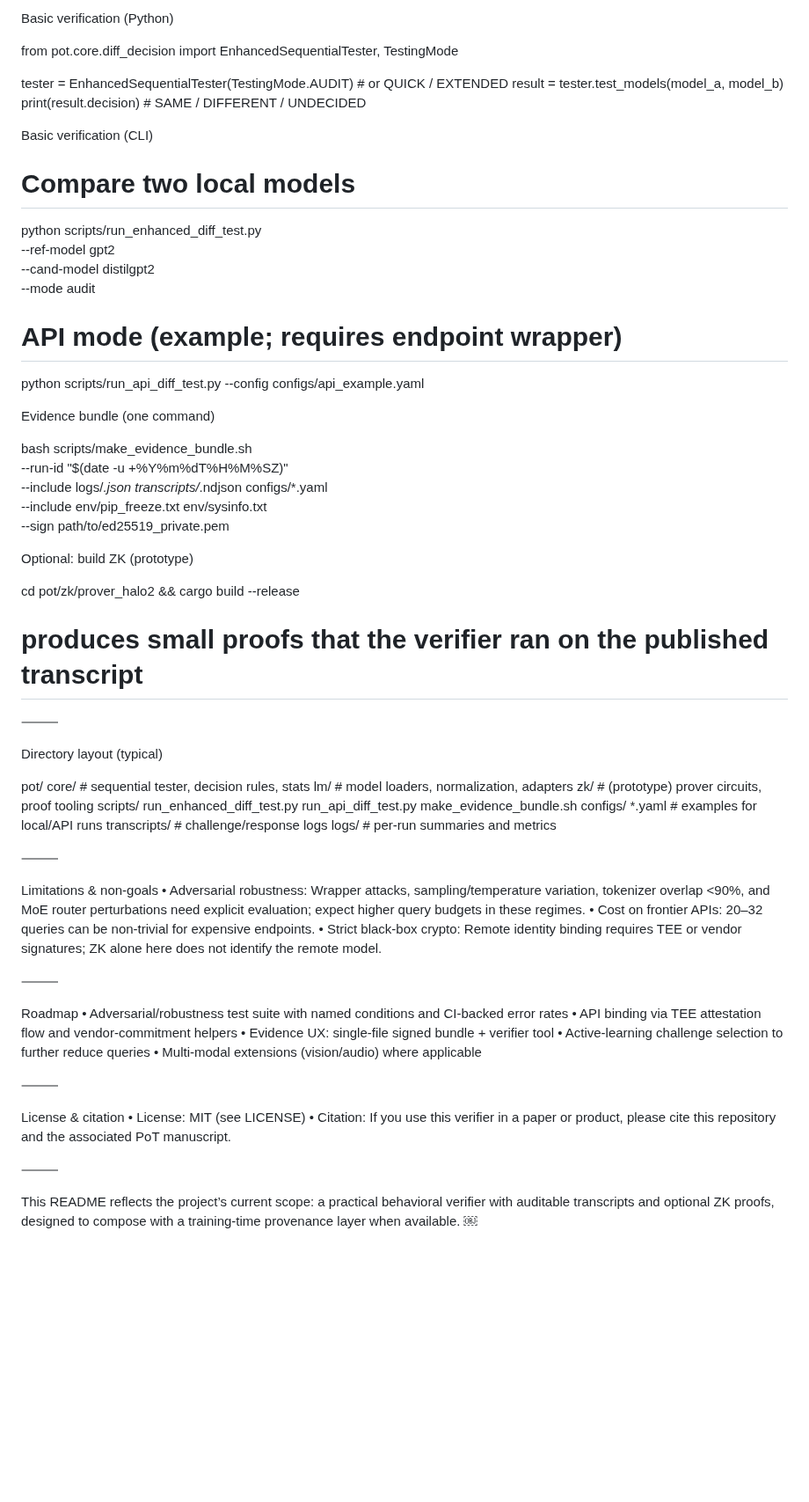
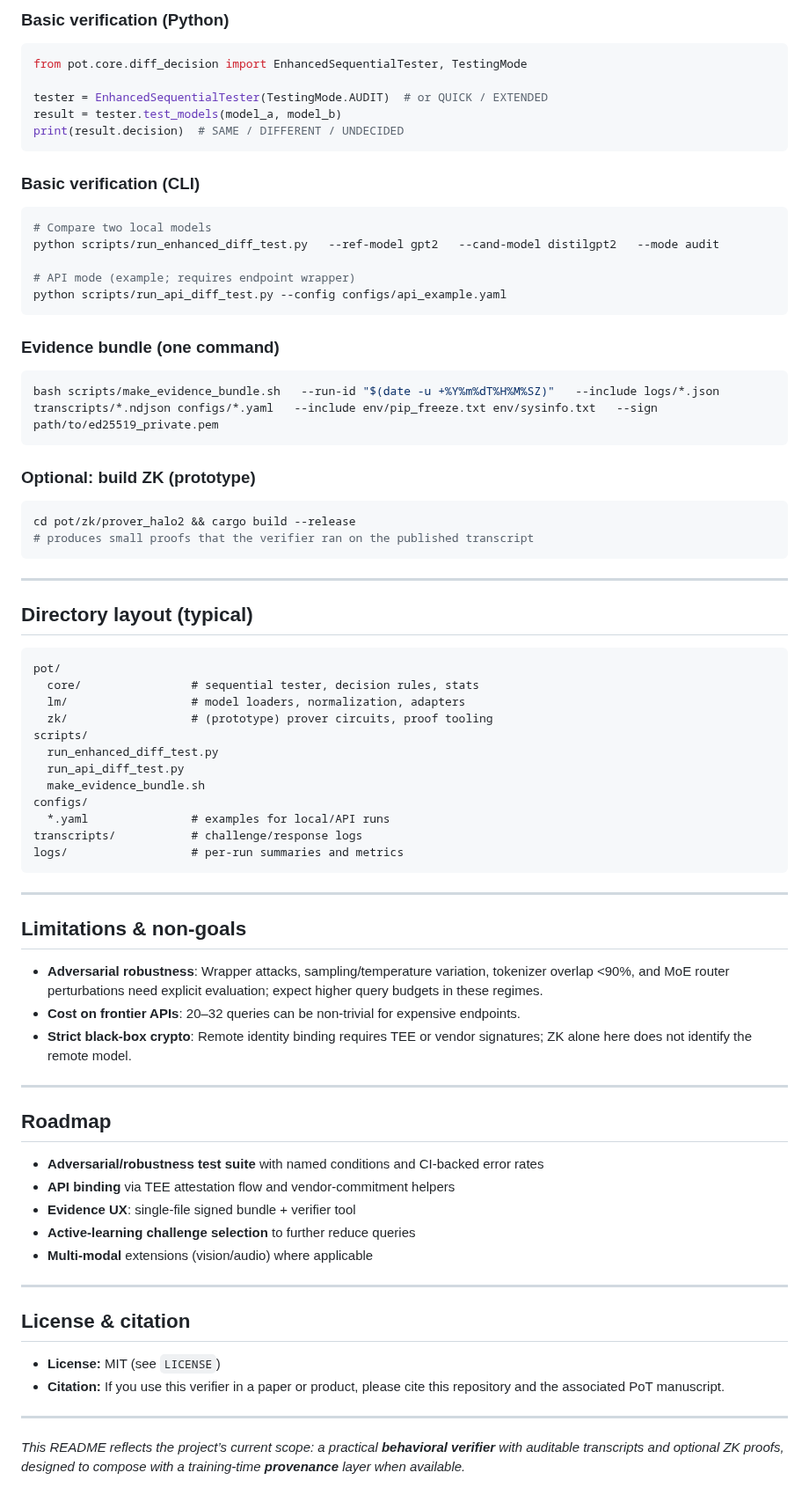
Before and after one commit to rohanvinaik/PoT_Experiments, a Markdown page: README.md, the part around one of its changes. Shown at 88% size. Rendered like a GitHub page; blank space fills up the shorter version.

````diff
--- a/README.md
+++ b/README.md
@@ -134,41 +147,38 @@ pip install -r requirements.txt
 
-Basic verification (Python)
-
+### Basic verification (Python)
+```python
 from pot.core.diff_decision import EnhancedSequentialTester, TestingMode
 
 tester = EnhancedSequentialTester(TestingMode.AUDIT)  # or QUICK / EXTENDED
 result = tester.test_models(model_a, model_b)
 print(result.decision)  # SAME / DIFFERENT / UNDECIDED
+```
 
-Basic verification (CLI)
-
+### Basic verification (CLI)
+```bash
 # Compare two local models
-python scripts/run_enhanced_diff_test.py \
-  --ref-model gpt2 \
-  --cand-model distilgpt2 \
-  --mode audit
+python scripts/run_enhanced_diff_test.py   --ref-model gpt2   --cand-model distilgpt2   --mode audit
 
 # API mode (example; requires endpoint wrapper)
 python scripts/run_api_diff_test.py --config configs/api_example.yaml
+```
 
-Evidence bundle (one command)
+### Evidence bundle (one command)
+```bash
+bash scripts/make_evidence_bundle.sh   --run-id "$(date -u +%Y%m%dT%H%M%SZ)"   --include logs/*.json transcripts/*.ndjson configs/*.yaml   --include env/pip_freeze.txt env/sysinfo.txt   --sign path/to/ed25519_private.pem
+```
 
-bash scripts/make_evidence_bundle.sh \
-  --run-id "$(date -u +%Y%m%dT%H%M%SZ)" \
-  --include logs/*.json transcripts/*.ndjson configs/*.yaml \
-  --include env/pip_freeze.txt env/sysinfo.txt \
-  --sign path/to/ed25519_private.pem
-
-Optional: build ZK (prototype)
-
+### Optional: build ZK (prototype)
+```bash
 cd pot/zk/prover_halo2 && cargo build --release
 # produces small proofs that the verifier ran on the published transcript
+```
 
+---
 
-⸻
+## Directory layout (typical)
 
-Directory layout (typical)
-
+```
 pot/
   core/                # sequential tester, decision rules, stats
   lm/                  # model loaders, normalization, adapters
@@ -181,30 +191,33 @@ configs/
   *.yaml               # examples for local/API runs
 transcripts/           # challenge/response logs
 logs/                  # per-run summaries and metrics
+```
 
+---
 
-⸻
+## Limitations & non-goals
 
-Limitations & non-goals
-	•	Adversarial robustness: Wrapper attacks, sampling/temperature variation, tokenizer overlap <90%, and MoE router perturbations need explicit evaluation; expect higher query budgets in these regimes.
-	•	Cost on frontier APIs: 20–32 queries can be non-trivial for expensive endpoints.
-	•	Strict black-box crypto: Remote identity binding requires TEE or vendor signatures; ZK alone here does not identify the remote model.
+- **Adversarial robustness**: Wrapper attacks, sampling/temperature variation, tokenizer overlap <90%, and MoE router perturbations need explicit evaluation; expect higher query budgets in these regimes.
+- **Cost on frontier APIs**: 20–32 queries can be non-trivial for expensive endpoints.
+- **Strict black-box crypto**: Remote identity binding requires TEE or vendor signatures; ZK alone here does not identify the remote model.
 
-⸻
+---
 
-Roadmap
-	•	Adversarial/robustness test suite with named conditions and CI-backed error rates
-	•	API binding via TEE attestation flow and vendor-commitment helpers
-	•	Evidence UX: single-file signed bundle + verifier tool
-	•	Active-learning challenge selection to further reduce queries
-	•	Multi-modal extensions (vision/audio) where applicable
+## Roadmap
 
-⸻
+- **Adversarial/robustness test suite** with named conditions and CI-backed error rates
+- **API binding** via TEE attestation flow and vendor-commitment helpers
+- **Evidence UX**: single-file signed bundle + verifier tool
+- **Active-learning challenge selection** to further reduce queries
+- **Multi-modal** extensions (vision/audio) where applicable
 
-License & citation
-	•	License: MIT (see LICENSE)
-	•	Citation: If you use this verifier in a paper or product, please cite this repository and the associated PoT manuscript.
+---
 
-⸻
+## License & citation
 
-This README reflects the project’s current scope: a practical behavioral verifier with auditable transcripts and optional ZK proofs, designed to compose with a training-time provenance layer when available.  ￼
+- **License:** MIT (see `LICENSE`)
+- **Citation:** If you use this verifier in a paper or product, please cite this repository and the associated PoT manuscript.
+
+---
+
+*This README reflects the project’s current scope: a practical **behavioral verifier** with auditable transcripts and optional ZK proofs, designed to compose with a training-time **provenance** layer when available.*
````
Also changed, not shown: other parts of README.md (+104 -91 lines).
